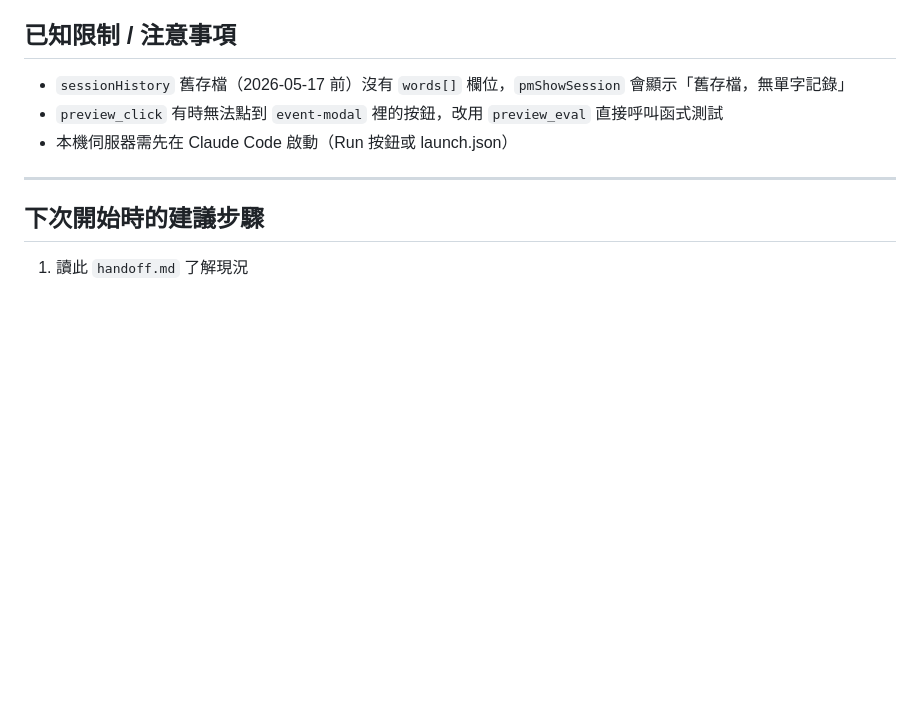
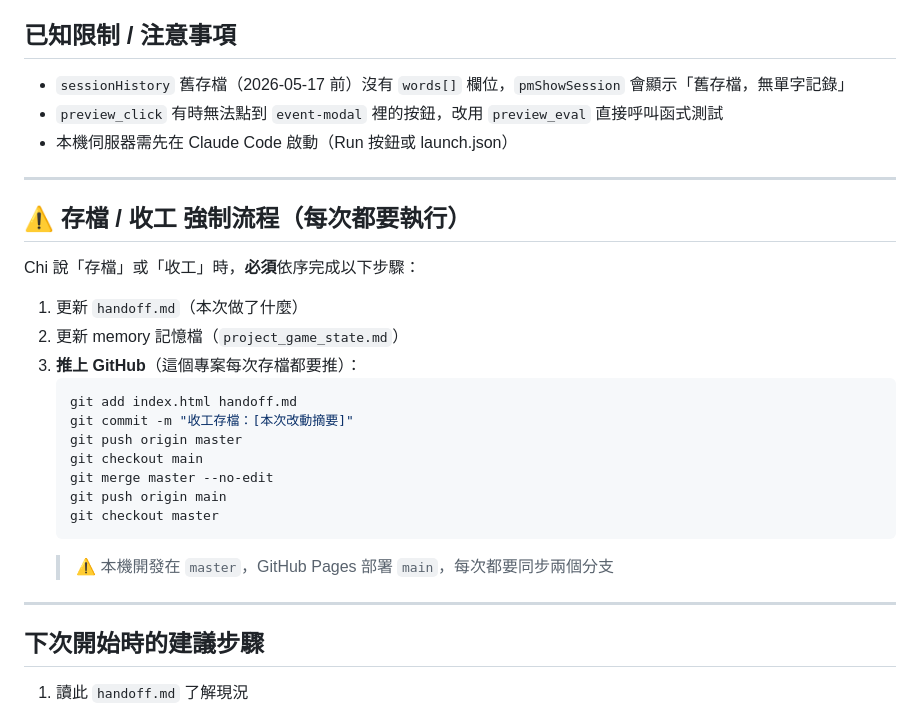
Before and after one commit to elain-chi/englishwords-adventure, a Markdown page: handoff.md, the part around the change. Rendered like a GitHub page; blank space fills up the shorter version.

Commit message:
同步 master 最新版到 main
Co-Authored-By: Claude Sonnet 4.6 <noreply@anthropic.com>

````diff
--- a/handoff.md
+++ b/handoff.md
@@ -224,6 +224,26 @@ L1 Word ID 場景前綴：S1 家庭、S6 動作、BD 身體、NM 數字、CL 顏
 
 ---
 
+## ⚠️ 存檔 / 收工 強制流程（每次都要執行）
+
+Chi 說「存檔」或「收工」時，**必須**依序完成以下步驟：
+
+1. 更新 `handoff.md`（本次做了什麼）
+2. 更新 memory 記憶檔（`project_game_state.md`）
+3. **推上 GitHub**（這個專案每次存檔都要推）：
+   ```bash
+   git add index.html handoff.md
+   git commit -m "收工存檔：[本次改動摘要]"
+   git push origin master
+   git checkout main
+   git merge master --no-edit
+   git push origin main
+   git checkout master
+   ```
+   > ⚠️ 本機開發在 `master`，GitHub Pages 部署 `main`，每次都要同步兩個分支
+
+---
+
 ## 下次開始時的建議步驟
 
 1. 讀此 `handoff.md` 了解現況
````
